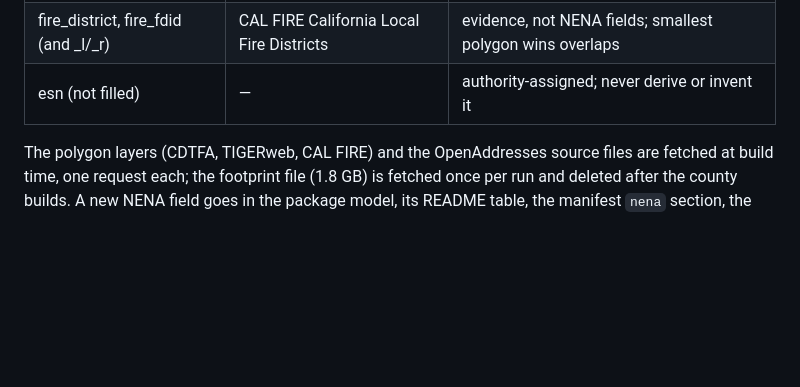
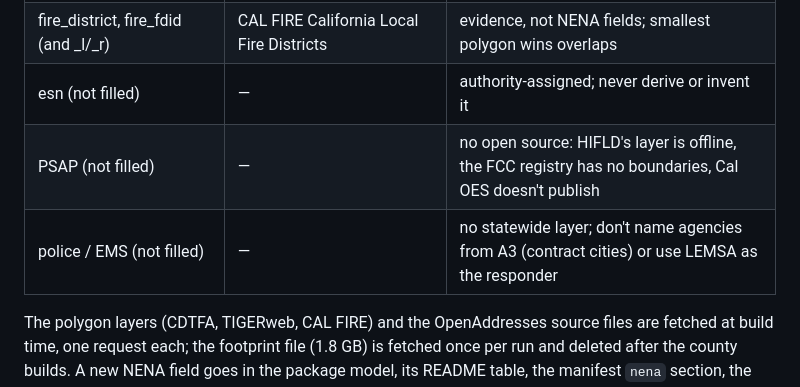
Before and after one commit to COF-RyLopez/ng911-pipeline, a Markdown page: AGENTS.md, the part around the change. GitHub-like rendering; blank space fills up the shorter version.

```diff
--- a/AGENTS.md
+++ b/AGENTS.md
@@ -38,6 +38,8 @@ Published: `https://pub-152dce9299c94555bb415d992fe120e7.r2.dev/` (R2, written o
 | placement | OpenAddresses source `accuracy` (1/2/3), else `InBuilding`, else Unknown | `InBuilding` is set per county in `overture_only_counties.py` from statewide Overture footprints |
 | fire_district, fire_fdid (and _l/_r) | CAL FIRE California Local Fire Districts | evidence, not NENA fields; smallest polygon wins overlaps |
 | esn (not filled) | — | authority-assigned; never derive or invent it |
+| PSAP (not filled) | — | no open source: HIFLD's layer is offline, the FCC registry has no boundaries, Cal OES doesn't publish |
+| police / EMS (not filled) | — | no statewide layer; don't name agencies from A3 (contract cities) or use LEMSA as the responder |
 
 The polygon layers (CDTFA, TIGERweb, CAL FIRE) and the OpenAddresses source files are fetched at build time,
 one request each; the footprint file (1.8 GB) is fetched once per run and deleted after the county builds.
```
Also changed, not shown: README.md (+9 -2 lines).
